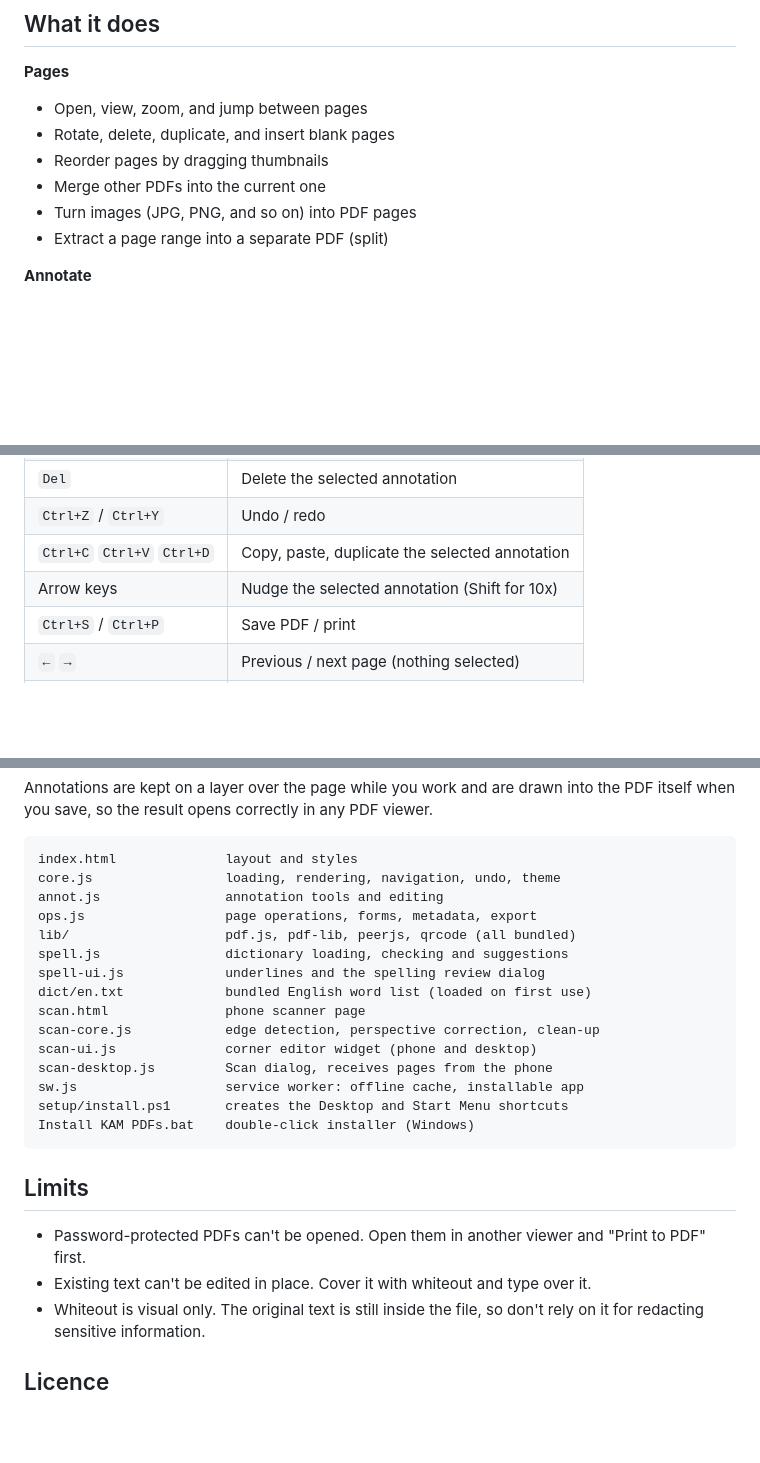
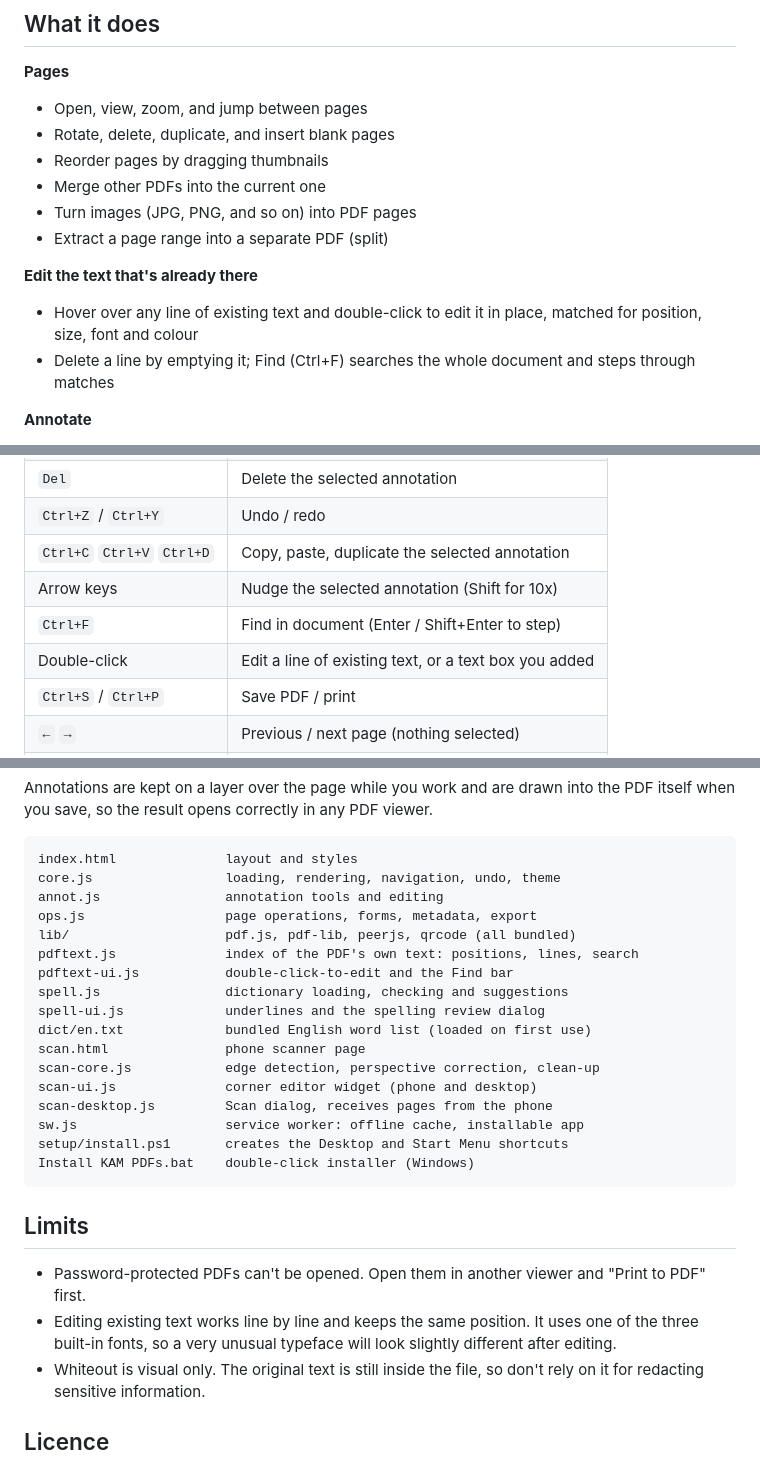
Before and after one commit to Ari-Joon/KAM-PDFs, a Markdown page: README.md, 3 parts joined by grey strips. Rendered like a GitHub page; blank space fills up the shorter version.

```diff
--- a/README.md
+++ b/README.md
@@ -60,6 +60,10 @@ Unzip and open `index.html` in Chrome, Edge, Firefox, or Safari. Everything work
 - Turn images (JPG, PNG, and so on) into PDF pages
 - Extract a page range into a separate PDF (split)
 
+**Edit the text that's already there**
+- Hover over any line of existing text and double-click to edit it in place, matched for position, size, font and colour
+- Delete a line by emptying it; Find (Ctrl+F) searches the whole document and steps through matches
+
 **Annotate**
 - Text in Helvetica, Times, or Courier, bold, any size and colour
 - Freehand pen, lines, arrows, rectangles, ellipses
@@ -135,6 +147,8 @@ Phone scanner page: https://ari-joon.github.io/KAM-PDFs/scan.html
 | `Ctrl+Z` / `Ctrl+Y` | Undo / redo |
 | `Ctrl+C` `Ctrl+V` `Ctrl+D` | Copy, paste, duplicate the selected annotation |
 | Arrow keys | Nudge the selected annotation (Shift for 10x) |
+| `Ctrl+F` | Find in document (Enter / Shift+Enter to step) |
+| Double-click | Edit a line of existing text, or a text box you added |
 | `Ctrl+S` / `Ctrl+P` | Save PDF / print |
 | `←` `→` | Previous / next page (nothing selected) |
 | `Ctrl` + mouse wheel | Zoom |
@@ -151,6 +165,8 @@ core.js                 loading, rendering, navigation, undo, theme
 annot.js                annotation tools and editing
 ops.js                  page operations, forms, metadata, export
 lib/                    pdf.js, pdf-lib, peerjs, qrcode (all bundled)
+pdftext.js              index of the PDF's own text: positions, lines, search
+pdftext-ui.js           double-click-to-edit and the Find bar
 spell.js                dictionary loading, checking and suggestions
 spell-ui.js             underlines and the spelling review dialog
 dict/en.txt             bundled English word list (loaded on first use)
@@ -166,7 +182,7 @@ Install KAM PDFs.bat    double-click installer (Windows)
 ## Limits
 
 - Password-protected PDFs can't be opened. Open them in another viewer and "Print to PDF" first.
-- Existing text can't be edited in place. Cover it with whiteout and type over it.
+- Editing existing text works line by line and keeps the same position. It uses one of the three built-in fonts, so a very unusual typeface will look slightly different after editing.
 - Whiteout is visual only. The original text is still inside the file, so don't rely on it for redacting sensitive information.
 
 ## Licence
```
Also changed, not shown: other parts of README.md (+8 -0 lines), screenshots/edit-text.png (added), screenshots/find.png (added), 5 other files.
